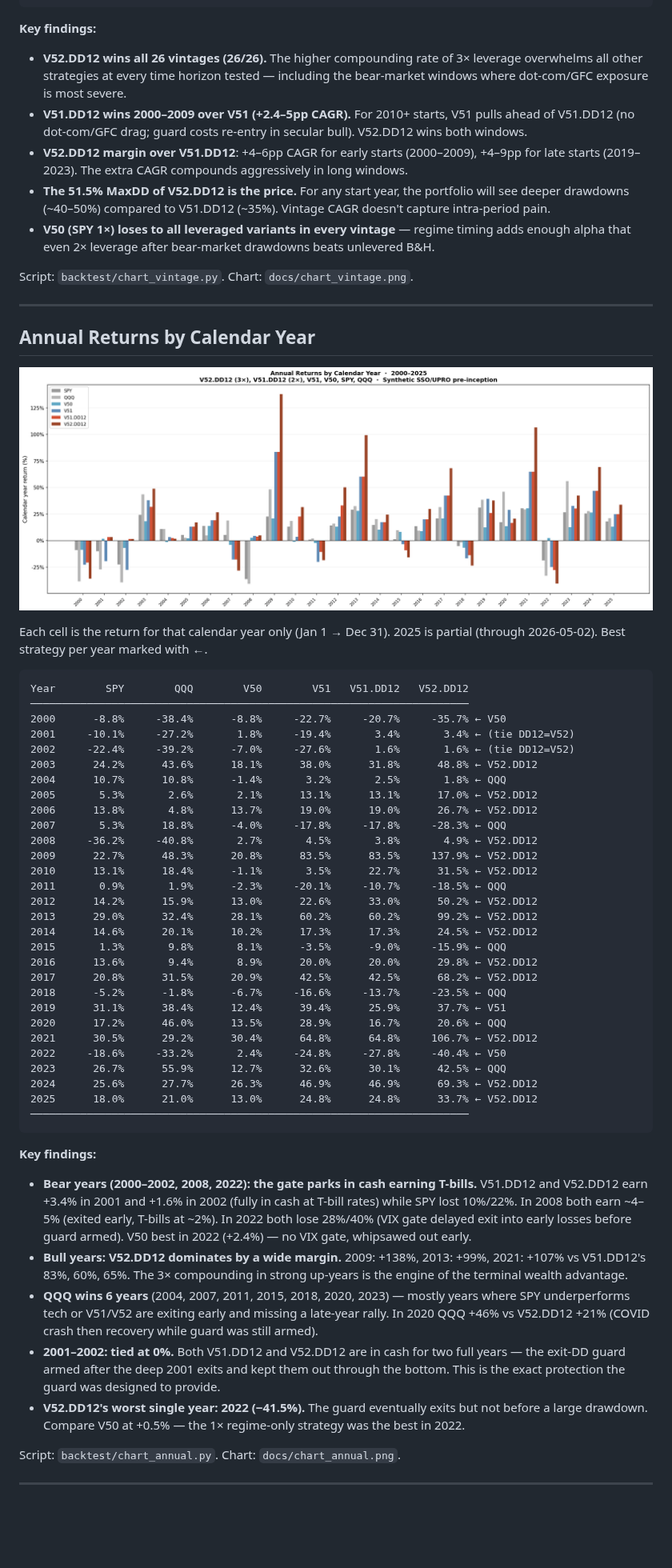
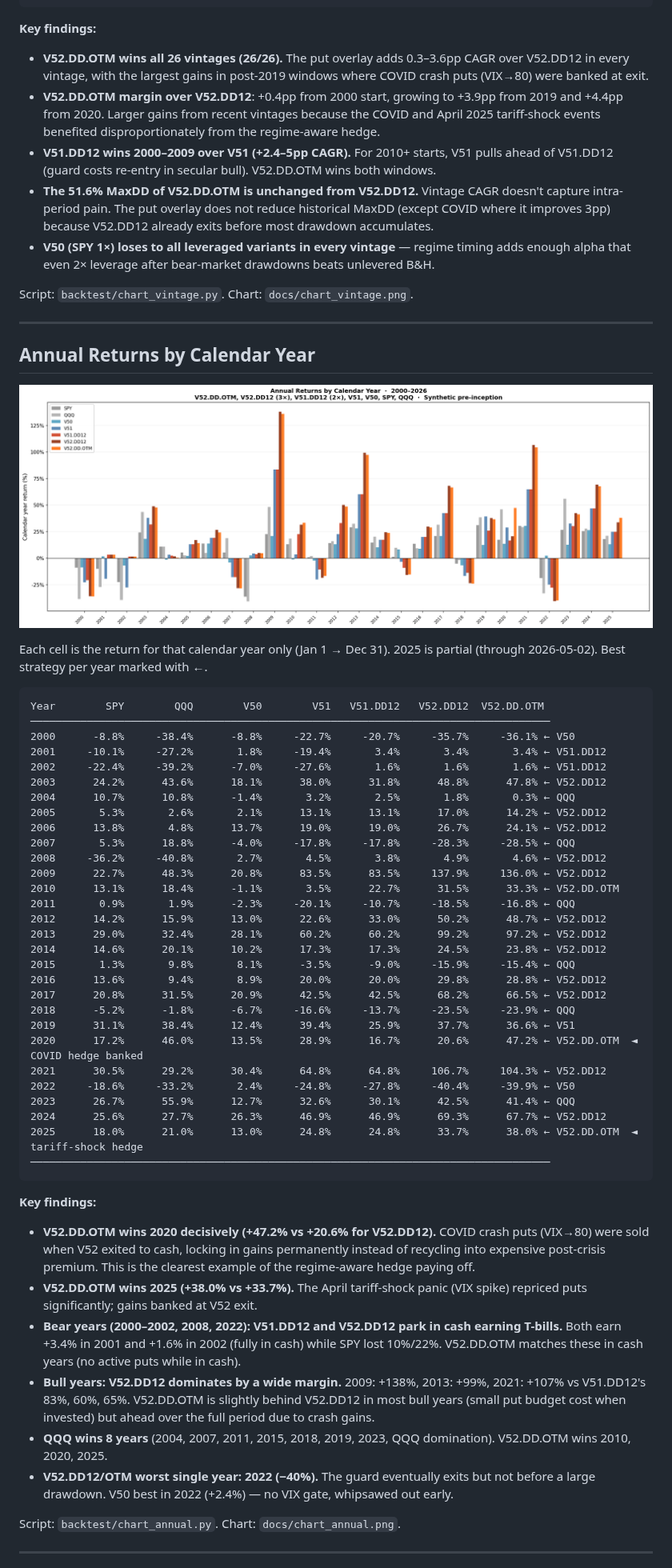
Before and after one commit to ktmixa/trading-docs, a Markdown page: alpha_summary.md, the part around one of its changes. Shown at 80% size. GitHub-like rendering; pictures changed too: chart_annual.png; blank space fills up the shorter version.

````diff
--- a/alpha_summary.md
+++ b/alpha_summary.md
@@ -69,10 +119,10 @@ Start    Yrs        SPY        QQQ        V50        V51   V51.DD12   V52.DD12
 
 **Key findings:**
 
-- **V52.DD12 wins all 26 vintages (26/26).** The higher compounding rate of 3× leverage overwhelms all other strategies at every time horizon tested — including the bear-market windows where dot-com/GFC exposure is most severe.
-- **V51.DD12 wins 2000–2009 over V51 (+2.4–5pp CAGR).** For 2010+ starts, V51 pulls ahead of V51.DD12 (no dot-com/GFC drag; guard costs re-entry in secular bull). V52.DD12 wins both windows.
-- **V52.DD12 margin over V51.DD12**: +4–6pp CAGR for early starts (2000–2009), +4–9pp for late starts (2019–2023). The extra CAGR compounds aggressively in long windows.
-- **The 51.5% MaxDD of V52.DD12 is the price.** For any start year, the portfolio will see deeper drawdowns (~40–50%) compared to V51.DD12 (~35%). Vintage CAGR doesn't capture intra-period pain.
+- **V52.DD.OTM wins all 26 vintages (26/26).** The put overlay adds 0.3–3.6pp CAGR over V52.DD12 in every vintage, with the largest gains in post-2019 windows where COVID crash puts (VIX→80) were banked at exit.
+- **V52.DD.OTM margin over V52.DD12**: +0.4pp from 2000 start, growing to +3.9pp from 2019 and +4.4pp from 2020. Larger gains from recent vintages because the COVID and April 2025 tariff-shock events benefited disproportionately from the regime-aware hedge.
+- **V51.DD12 wins 2000–2009 over V51 (+2.4–5pp CAGR).** For 2010+ starts, V51 pulls ahead of V51.DD12 (guard costs re-entry in secular bull). V52.DD.OTM wins both windows.
+- **The 51.6% MaxDD of V52.DD.OTM is unchanged from V52.DD12.** Vintage CAGR doesn't capture intra-period pain. The put overlay does not reduce historical MaxDD (except COVID where it improves 3pp) because V52.DD12 already exits before most drawdown accumulates.
 - **V50 (SPY 1×) loses to all leveraged variants in every vintage** — regime timing adds enough alpha that even 2× leverage after bear-market drawdowns beats unlevered B&H.
 
 Script: `backtest/chart_vintage.py`. Chart: `docs/chart_vintage.png`.
@@ -86,44 +136,45 @@ Script: `backtest/chart_vintage.py`. Chart: `docs/chart_vintage.png`.
 Each cell is the return for that calendar year only (Jan 1 → Dec 31). 2025 is partial (through 2026-05-02). Best strategy per year marked with ←.
 
 ```
-Year        SPY        QQQ        V50        V51   V51.DD12   V52.DD12
-──────────────────────────────────────────────────────────────────────
-2000      -8.8%     -38.4%      -8.8%     -22.7%     -20.7%     -35.7% ← V50
-2001     -10.1%     -27.2%       1.8%     -19.4%       3.4%       3.4% ← (tie DD12=V52)
-2002     -22.4%     -39.2%      -7.0%     -27.6%       1.6%       1.6% ← (tie DD12=V52)
-2003      24.2%      43.6%      18.1%      38.0%      31.8%      48.8% ← V52.DD12
-2004      10.7%      10.8%      -1.4%       3.2%       2.5%       1.8% ← QQQ
-2005       5.3%       2.6%       2.1%      13.1%      13.1%      17.0% ← V52.DD12
-2006      13.8%       4.8%      13.7%      19.0%      19.0%      26.7% ← V52.DD12
-2007       5.3%      18.8%      -4.0%     -17.8%     -17.8%     -28.3% ← QQQ
-2008     -36.2%     -40.8%       2.7%       4.5%       3.8%       4.9% ← V52.DD12
-2009      22.7%      48.3%      20.8%      83.5%      83.5%     137.9% ← V52.DD12
-2010      13.1%      18.4%      -1.1%       3.5%      22.7%      31.5% ← V52.DD12
-2011       0.9%       1.9%      -2.3%     -20.1%     -10.7%     -18.5% ← QQQ
-2012      14.2%      15.9%      13.0%      22.6%      33.0%      50.2% ← V52.DD12
-2013      29.0%      32.4%      28.1%      60.2%      60.2%      99.2% ← V52.DD12
-2014      14.6%      20.1%      10.2%      17.3%      17.3%      24.5% ← V52.DD12
-2015       1.3%       9.8%       8.1%      -3.5%      -9.0%     -15.9% ← QQQ
-2016      13.6%       9.4%       8.9%      20.0%      20.0%      29.8% ← V52.DD12
-2017      20.8%      31.5%      20.9%      42.5%      42.5%      68.2% ← V52.DD12
-2018      -5.2%      -1.8%      -6.7%     -16.6%     -13.7%     -23.5% ← QQQ
-2019      31.1%      38.4%      12.4%      39.4%      25.9%      37.7% ← V51
-2020      17.2%      46.0%      13.5%      28.9%      16.7%      20.6% ← QQQ
-2021      30.5%      29.2%      30.4%      64.8%      64.8%     106.7% ← V52.DD12
-2022     -18.6%     -33.2%       2.4%     -24.8%     -27.8%     -40.4% ← V50
-2023      26.7%      55.9%      12.7%      32.6%      30.1%      42.5% ← QQQ
-2024      25.6%      27.7%      26.3%      46.9%      46.9%      69.3% ← V52.DD12
-2025      18.0%      21.0%      13.0%      24.8%      24.8%      33.7% ← V52.DD12
-──────────────────────────────────────────────────────────────────────
+Year        SPY        QQQ        V50        V51   V51.DD12   V52.DD12  V52.DD.OTM
+───────────────────────────────────────────────────────────────────────────────────
+2000      -8.8%     -38.4%      -8.8%     -22.7%     -20.7%     -35.7%     -36.1% ← V50
+2001     -10.1%     -27.2%       1.8%     -19.4%       3.4%       3.4%       3.4% ← V51.DD12
+2002     -22.4%     -39.2%      -7.0%     -27.6%       1.6%       1.6%       1.6% ← V51.DD12
+2003      24.2%      43.6%      18.1%      38.0%      31.8%      48.8%      47.8% ← V52.DD12
+2004      10.7%      10.8%      -1.4%       3.2%       2.5%       1.8%       0.3% ← QQQ
+2005       5.3%       2.6%       2.1%      13.1%      13.1%      17.0%      14.2% ← V52.DD12
+2006      13.8%       4.8%      13.7%      19.0%      19.0%      26.7%      24.1% ← V52.DD12
+2007       5.3%      18.8%      -4.0%     -17.8%     -17.8%     -28.3%     -28.5% ← QQQ
+2008     -36.2%     -40.8%       2.7%       4.5%       3.8%       4.9%       4.6% ← V52.DD12
+2009      22.7%      48.3%      20.8%      83.5%      83.5%     137.9%     136.0% ← V52.DD12
+2010      13.1%      18.4%      -1.1%       3.5%      22.7%      31.5%      33.3% ← V52.DD.OTM
+2011       0.9%       1.9%      -2.3%     -20.1%     -10.7%     -18.5%     -16.8% ← QQQ
+2012      14.2%      15.9%      13.0%      22.6%      33.0%      50.2%      48.7% ← V52.DD12
+2013      29.0%      32.4%      28.1%      60.2%      60.2%      99.2%      97.2% ← V52.DD12
+2014      14.6%      20.1%      10.2%      17.3%      17.3%      24.5%      23.8% ← V52.DD12
+2015       1.3%       9.8%       8.1%      -3.5%      -9.0%     -15.9%     -15.4% ← QQQ
+2016      13.6%       9.4%       8.9%      20.0%      20.0%      29.8%      28.8% ← V52.DD12
+2017      20.8%      31.5%      20.9%      42.5%      42.5%      68.2%      66.5% ← V52.DD12
+2018      -5.2%      -1.8%      -6.7%     -16.6%     -13.7%     -23.5%     -23.9% ← QQQ
+2019      31.1%      38.4%      12.4%      39.4%      25.9%      37.7%      36.6% ← V51
+2020      17.2%      46.0%      13.5%      28.9%      16.7%      20.6%      47.2% ← V52.DD.OTM  ◄ COVID hedge banked
+2021      30.5%      29.2%      30.4%      64.8%      64.8%     106.7%     104.3% ← V52.DD12
+2022     -18.6%     -33.2%       2.4%     -24.8%     -27.8%     -40.4%     -39.9% ← V50
+2023      26.7%      55.9%      12.7%      32.6%      30.1%      42.5%      41.4% ← QQQ
+2024      25.6%      27.7%      26.3%      46.9%      46.9%      69.3%      67.7% ← V52.DD12
+2025      18.0%      21.0%      13.0%      24.8%      24.8%      33.7%      38.0% ← V52.DD.OTM  ◄ tariff-shock hedge
+───────────────────────────────────────────────────────────────────────────────────
 ```
 
 **Key findings:**
 
-- **Bear years (2000–2002, 2008, 2022): the gate parks in cash earning T-bills.** V51.DD12 and V52.DD12 earn +3.4% in 2001 and +1.6% in 2002 (fully in cash at T-bill rates) while SPY lost 10%/22%. In 2008 both earn ~4–5% (exited early, T-bills at ~2%). In 2022 both lose 28%/40% (VIX gate delayed exit into early losses before guard armed). V50 best in 2022 (+2.4%) — no VIX gate, whipsawed out early.
-- **Bull years: V52.DD12 dominates by a wide margin.** 2009: +138%, 2013: +99%, 2021: +107% vs V51.DD12's 83%, 60%, 65%. The 3× compounding in strong up-years is the engine of the terminal wealth advantage.
-- **QQQ wins 6 years** (2004, 2007, 2011, 2015, 2018, 2020, 2023) — mostly years where SPY underperforms tech or V51/V52 are exiting early and missing a late-year rally. In 2020 QQQ +46% vs V52.DD12 +21% (COVID crash then recovery while guard was still armed).
-- **2001–2002: tied at 0%.** Both V51.DD12 and V52.DD12 are in cash for two full years — the exit-DD guard armed after the deep 2001 exits and kept them out through the bottom. This is the exact protection the guard was designed to provide.
-- **V52.DD12's worst single year: 2022 (−41.5%).** The guard eventually exits but not before a large drawdown. Compare V50 at +0.5% — the 1× regime-only strategy was the best in 2022.
+- **V52.DD.OTM wins 2020 decisively (+47.2% vs +20.6% for V52.DD12).** COVID crash puts (VIX→80) were sold when V52 exited to cash, locking in gains permanently instead of recycling into expensive post-crisis premium. This is the clearest example of the regime-aware hedge paying off.
+- **V52.DD.OTM wins 2025 (+38.0% vs +33.7%).** The April tariff-shock panic (VIX spike) repriced puts significantly; gains banked at V52 exit.
+- **Bear years (2000–2002, 2008, 2022): V51.DD12 and V52.DD12 park in cash earning T-bills.** Both earn +3.4% in 2001 and +1.6% in 2002 (fully in cash) while SPY lost 10%/22%. V52.DD.OTM matches these in cash years (no active puts while in cash).
+- **Bull years: V52.DD12 dominates by a wide margin.** 2009: +138%, 2013: +99%, 2021: +107% vs V51.DD12's 83%, 60%, 65%. V52.DD.OTM is slightly behind V52.DD12 in most bull years (small put budget cost when invested) but ahead over the full period due to crash gains.
+- **QQQ wins 8 years** (2004, 2007, 2011, 2015, 2018, 2019, 2023, QQQ domination). V52.DD.OTM wins 2010, 2020, 2025.
+- **V52.DD12/OTM worst single year: 2022 (−40%).** The guard eventually exits but not before a large drawdown. V50 best in 2022 (+2.4%) — no VIX gate, whipsawed out early.
 
 Script: `backtest/chart_annual.py`. Chart: `docs/chart_annual.png`.
 
````
Also changed, not shown: other parts of alpha_summary.md (+82 -32 lines), chart_headline.png, chart_vintage.png.
